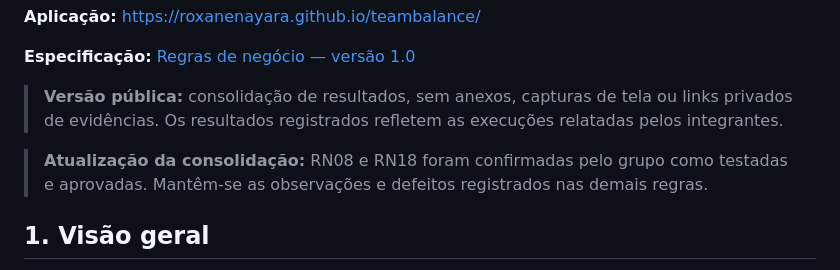
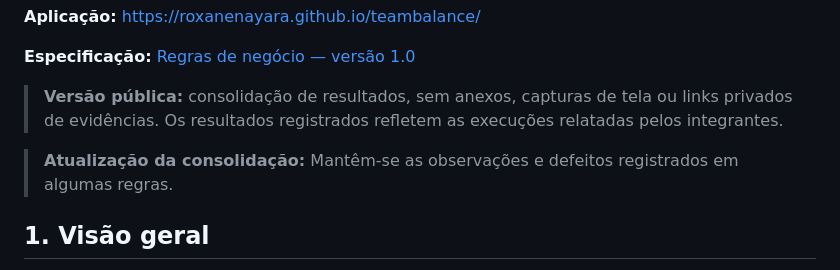
Before and after one commit to RoxaneNayara/teambalance, a Markdown page: docs/TeamBalance_Relatorio_Consolidado_Publico_Atualizado.md, the part around the change. Drawn GitHub-style.

Commit message:
Revise consolidation update in TeamBalance report
Updated the consolidation note to reflect changes in RN08 and RN18 status.

```diff
--- a/docs/TeamBalance_Relatorio_Consolidado_Publico_Atualizado.md
+++ b/docs/TeamBalance_Relatorio_Consolidado_Publico_Atualizado.md
@@ -8,7 +8,7 @@
 
 > **Versão pública:** consolidação de resultados, sem anexos, capturas de tela ou links privados de evidências. Os resultados registrados refletem as execuções relatadas pelos integrantes.
 
-> **Atualização da consolidação:** RN08 e RN18 foram confirmadas pelo grupo como testadas e aprovadas. Mantêm-se as observações e defeitos registrados nas demais regras.
+> **Atualização da consolidação:** Mantêm-se as observações e defeitos registrados em algumas regras.
 
 ## 1. Visão geral
 
```
